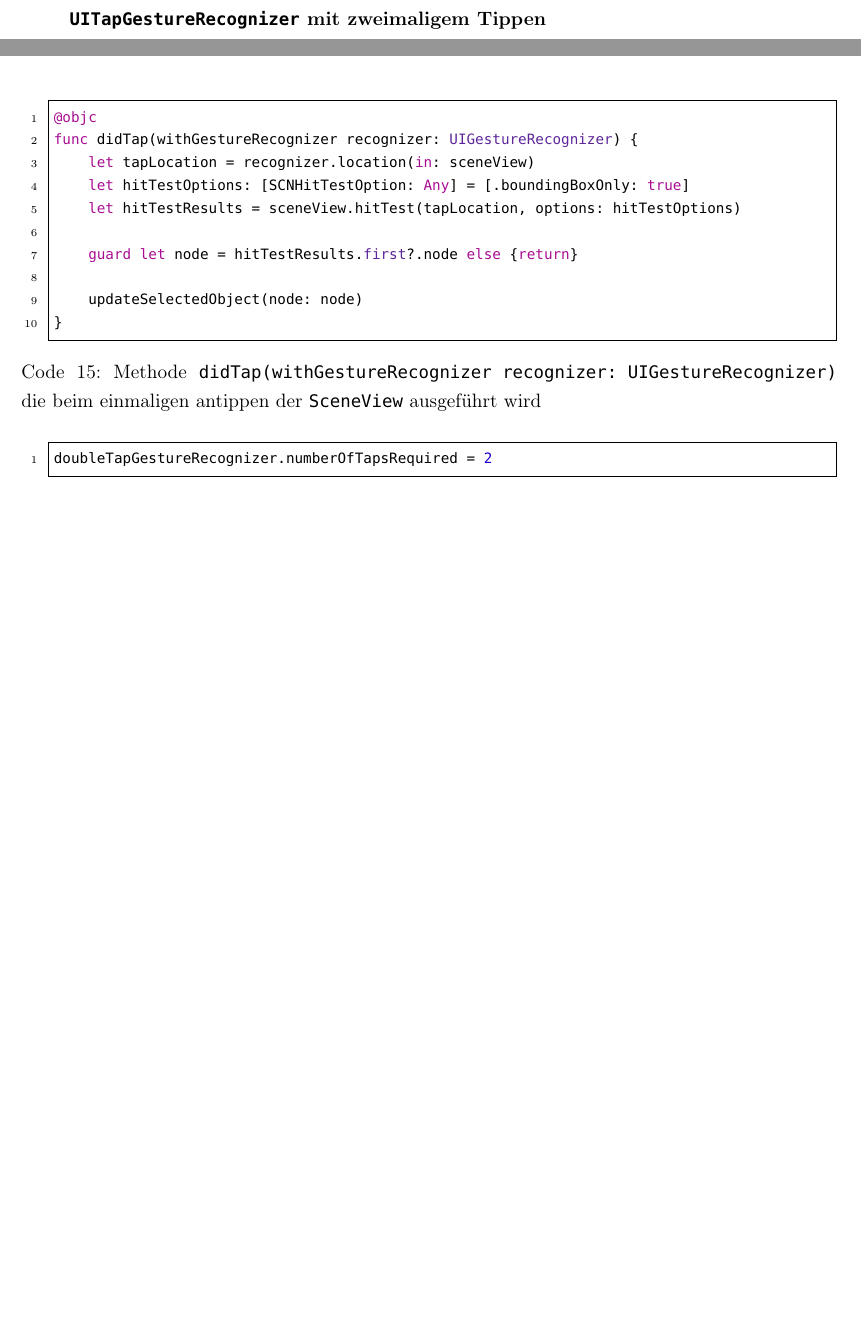
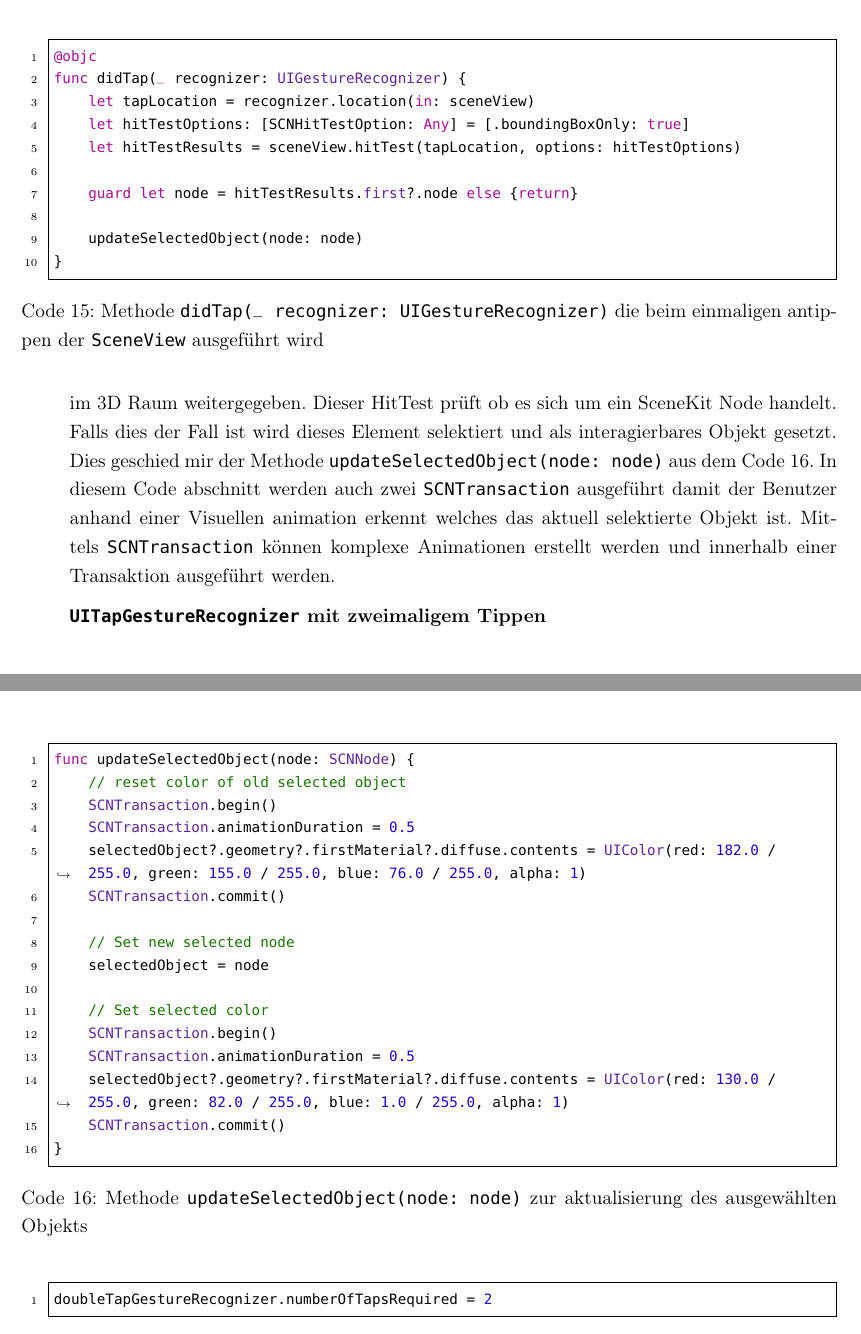
Before and after one commit to eduDorus/PAWI, a LaTeX document (doc/00-Main.tex, which reads doc/55-ElementInteraktionen.tex): two parts of pages 26 and 27 of 38 before the commit and two parts of pages 27 and 28 of 39 after it, joined at a grey line, cut so that both start at the same text, the shorter picture padded with empty space. Compiled offline with pdfLaTeX.

Commit message:
Add docs for TapGesture #17

```diff
--- a/doc/55-ElementInteraktionen.tex
+++ b/doc/55-ElementInteraktionen.tex
@@ -23,9 +23,11 @@
     }
     \end{code}
 
-    \begin{code}{prot-gesture-didTap}{Methode \texttt{didTap(withGestureRecognizer recognizer: UIGestureRecognizer)} die beim einmaligen antippen der \texttt{SceneView} ausgeführt wird}
+    Sollte erfolgreich ein Tap auf der SceneView registriert werden, so wird die Methode \texttt{didTap(\_ recognizer: UIGestureRecognizer)} im Code \ref{code:prot-gesture-didTap} ausgeführt. Bei dieser Methode werden die 2D Koordinaten des Taps ausgelesen und anschliesend an einem \texttt{hitTest(\_:types:)} im 3D Raum weitergegeben. Dieser HitTest prüft ob es sich um ein SceneKit Node handelt. Falls dies der Fall ist wird dieses Element selektiert und als interagierbares Objekt gesetzt. Dies geschied mir der Methode \texttt{updateSelectedObject(node: node)} aus dem Code \ref{code:prot-gesture-updateSelectedObject}. In diesem Code abschnitt werden auch zwei \texttt{SCNTransaction} ausgeführt damit der Benutzer anhand einer Visuellen animation erkennt welches das aktuell selektierte Objekt ist. Mittels \texttt{SCNTransaction} können komplexe Animationen erstellt werden und innerhalb einer Transaktion ausgeführt werden.
+
+    \begin{code}{prot-gesture-didTap}{Methode \texttt{didTap(\_ recognizer: UIGestureRecognizer)} die beim einmaligen antippen der \texttt{SceneView} ausgeführt wird}
     @objc
-    func didTap(withGestureRecognizer recognizer: UIGestureRecognizer) {
+    func didTap(_ recognizer: UIGestureRecognizer) {
         let tapLocation = recognizer.location(in: sceneView)
         let hitTestOptions: [SCNHitTestOption: Any] = [.boundingBoxOnly: true]
         let hitTestResults = sceneView.hitTest(tapLocation, options: hitTestOptions)
@@ -33,6 +35,25 @@
         guard let node = hitTestResults.first?.node else {return}
 
         updateSelectedObject(node: node)
+    }
+    \end{code}
+
+    \begin{code}{prot-gesture-updateSelectedObject}{Methode \texttt{updateSelectedObject(node: node)} zur aktualisierung des ausgewählten Objekts}
+    func updateSelectedObject(node: SCNNode) {
+        // reset color of old selected object
+        SCNTransaction.begin()
+        SCNTransaction.animationDuration = 0.5
+        selectedObject?.geometry?.firstMaterial?.diffuse.contents = UIColor(red: 182.0 / 255.0, green: 155.0 / 255.0, blue: 76.0 / 255.0, alpha: 1)
+        SCNTransaction.commit()
+
+        // Set new selected node
+        selectedObject = node
+
+        // Set selected color
+        SCNTransaction.begin()
+        SCNTransaction.animationDuration = 0.5
+        selectedObject?.geometry?.firstMaterial?.diffuse.contents = UIColor(red: 130.0 / 255.0, green: 82.0 / 255.0, blue: 1.0 / 255.0, alpha: 1)
+        SCNTransaction.commit()
     }
     \end{code}
 
```
Also changed, not shown: doc/55-ElementInteraktionen.tex (4 more changed lines).
